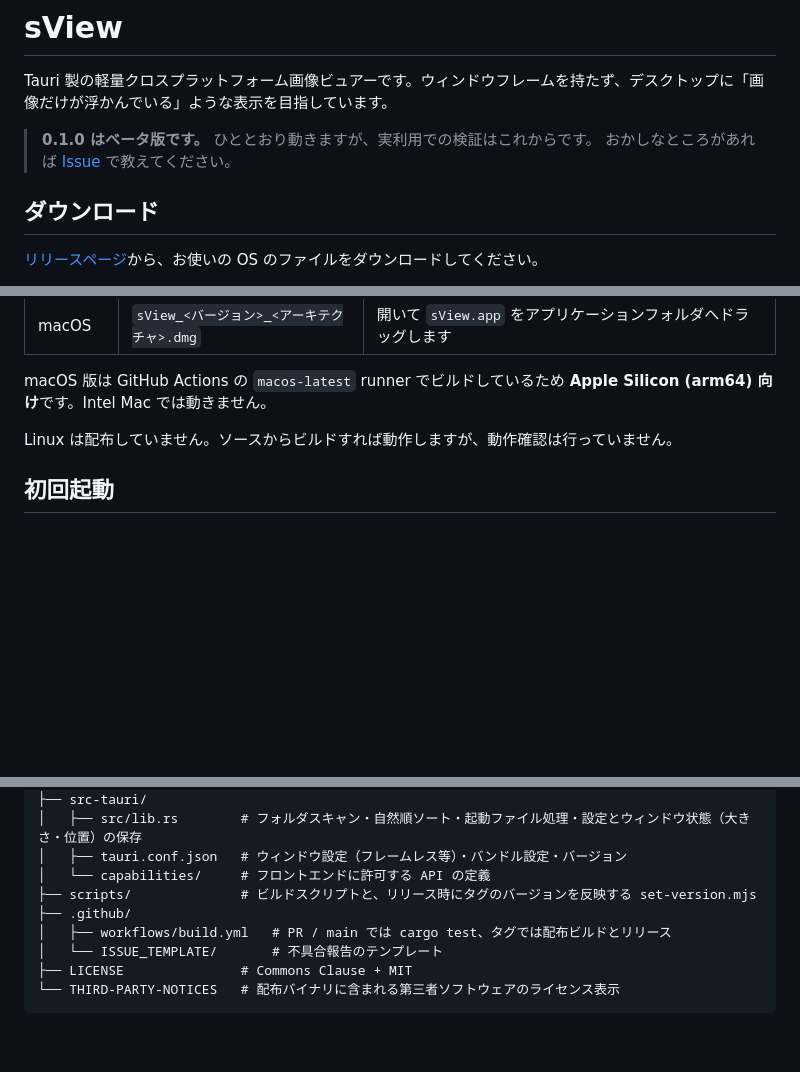
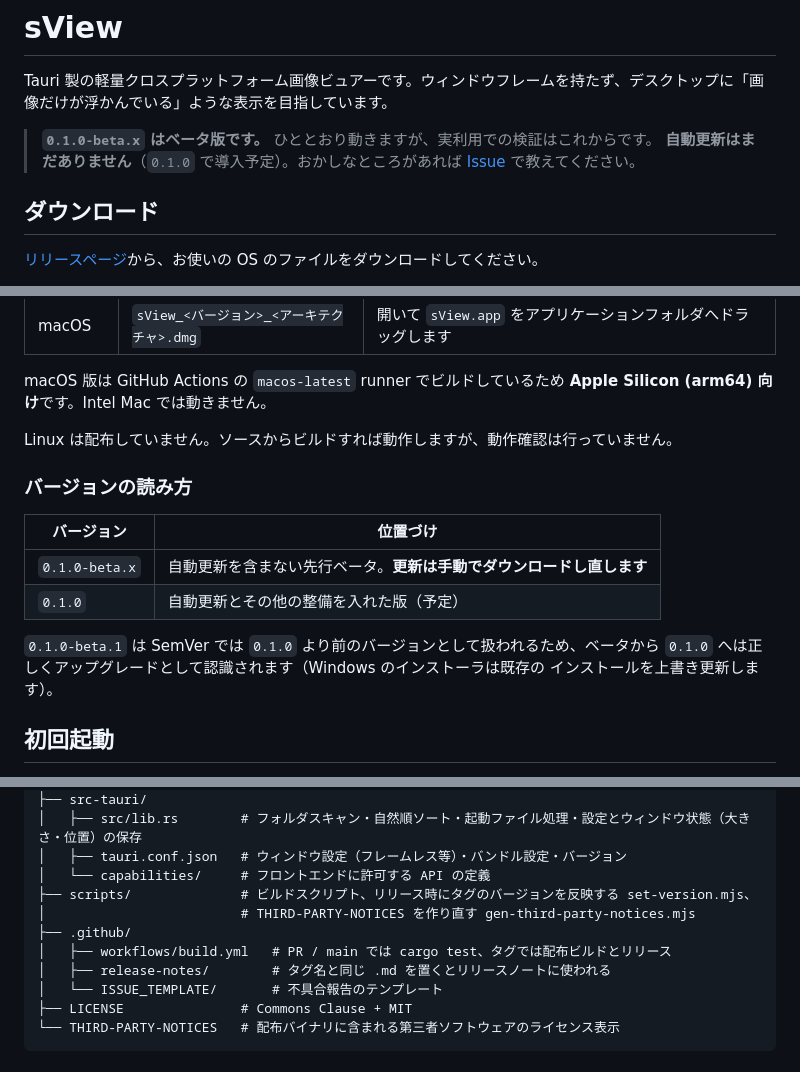
Before and after one commit to h2ayashiii/sView, a Markdown page: README.md, 3 parts joined by grey strips. Drawn GitHub-style; blank space fills up the shorter version.

```diff
--- a/README.md
+++ b/README.md
@@ -2,8 +2,9 @@
 
 Tauri 製の軽量クロスプラットフォーム画像ビュアーです。ウィンドウフレームを持たず、デスクトップに「画像だけが浮かんでいる」ような表示を目指しています。
 
-> **0.1.0 はベータ版です。** ひととおり動きますが、実利用での検証はこれからです。
-> おかしなところがあれば [Issue](https://github.com/h2ayashiii/sView/issues) で教えてください。
+> **`0.1.0-beta.x` はベータ版です。** ひととおり動きますが、実利用での検証はこれからです。
+> **自動更新はまだありません**（`0.1.0` で導入予定）。おかしなところがあれば
+> [Issue](https://github.com/h2ayashiii/sView/issues) で教えてください。
 
 ## ダウンロード
 
@@ -18,6 +19,17 @@ Tauri 製の軽量クロスプラットフォーム画像ビュアーです。
 macOS 版は GitHub Actions の `macos-latest` runner でビルドしているため **Apple Silicon (arm64) 向け**です。Intel Mac では動きません。
 
 Linux は配布していません。ソースからビルドすれば動作しますが、動作確認は行っていません。
+
+### バージョンの読み方
+
+| バージョン | 位置づけ |
+| --- | --- |
+| `0.1.0-beta.x` | 自動更新を含まない先行ベータ。**更新は手動でダウンロードし直します** |
+| `0.1.0` | 自動更新とその他の整備を入れた版（予定） |
+
+`0.1.0-beta.1` は SemVer では `0.1.0` より前のバージョンとして扱われるため、ベータから
+`0.1.0` へは正しくアップグレードとして認識されます（Windows のインストーラは既存の
+インストールを上書き更新します）。
 
 ## 初回起動
 
@@ -270,9 +283,11 @@ sView/
 │   ├── src/lib.rs        # フォルダスキャン・自然順ソート・起動ファイル処理・設定とウィンドウ状態（大きさ・位置）の保存
 │   ├── tauri.conf.json   # ウィンドウ設定（フレームレス等）・バンドル設定・バージョン
 │   └── capabilities/     # フロントエンドに許可する API の定義
-├── scripts/              # ビルドスクリプトと、リリース時にタグのバージョンを反映する set-version.mjs
+├── scripts/              # ビルドスクリプト、リリース時にタグのバージョンを反映する set-version.mjs、
+│                         # THIRD-PARTY-NOTICES を作り直す gen-third-party-notices.mjs
 ├── .github/
 │   ├── workflows/build.yml   # PR / main では cargo test、タグでは配布ビルドとリリース
+│   ├── release-notes/        # タグ名と同じ .md を置くとリリースノートに使われる
 │   └── ISSUE_TEMPLATE/       # 不具合報告のテンプレート
 ├── LICENSE               # Commons Clause + MIT
 └── THIRD-PARTY-NOTICES   # 配布バイナリに含まれる第三者ソフトウェアのライセンス表示
```
Also changed, not shown: other parts of README.md (+5 -2 lines), CLAUDE.md (+13 -1 lines).
